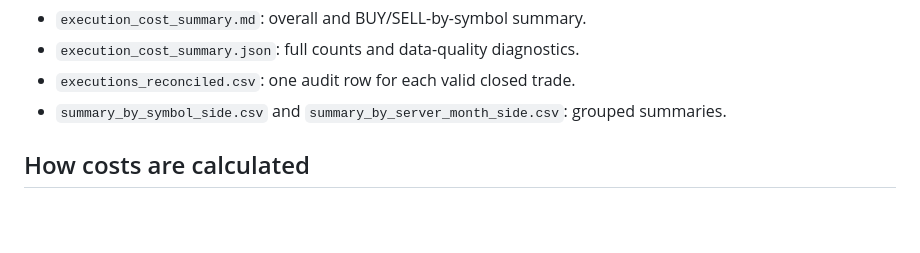
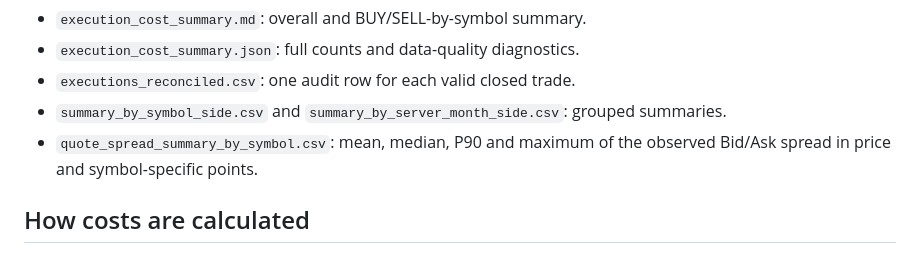
Before and after one commit to ryousuke5/Gold-AI-Trader, a Markdown page: docs/GOLD_BROKER_EXECUTION_REVIEW.md, the part around the change. Drawn GitHub-style; blank space fills up the shorter version.

Commit message:
Document collected spread summary output

```diff
--- a/docs/GOLD_BROKER_EXECUTION_REVIEW.md
+++ b/docs/GOLD_BROKER_EXECUTION_REVIEW.md
@@ -47,6 +47,7 @@ Outputs:
 - `execution_cost_summary.json`: full counts and data-quality diagnostics.
 - `executions_reconciled.csv`: one audit row for each valid closed trade.
 - `summary_by_symbol_side.csv` and `summary_by_server_month_side.csv`: grouped summaries.
+- `quote_spread_summary_by_symbol.csv`: mean, median, P90 and maximum of the observed Bid/Ask spread in price and symbol-specific points.
 
 ## How costs are calculated
 
```
